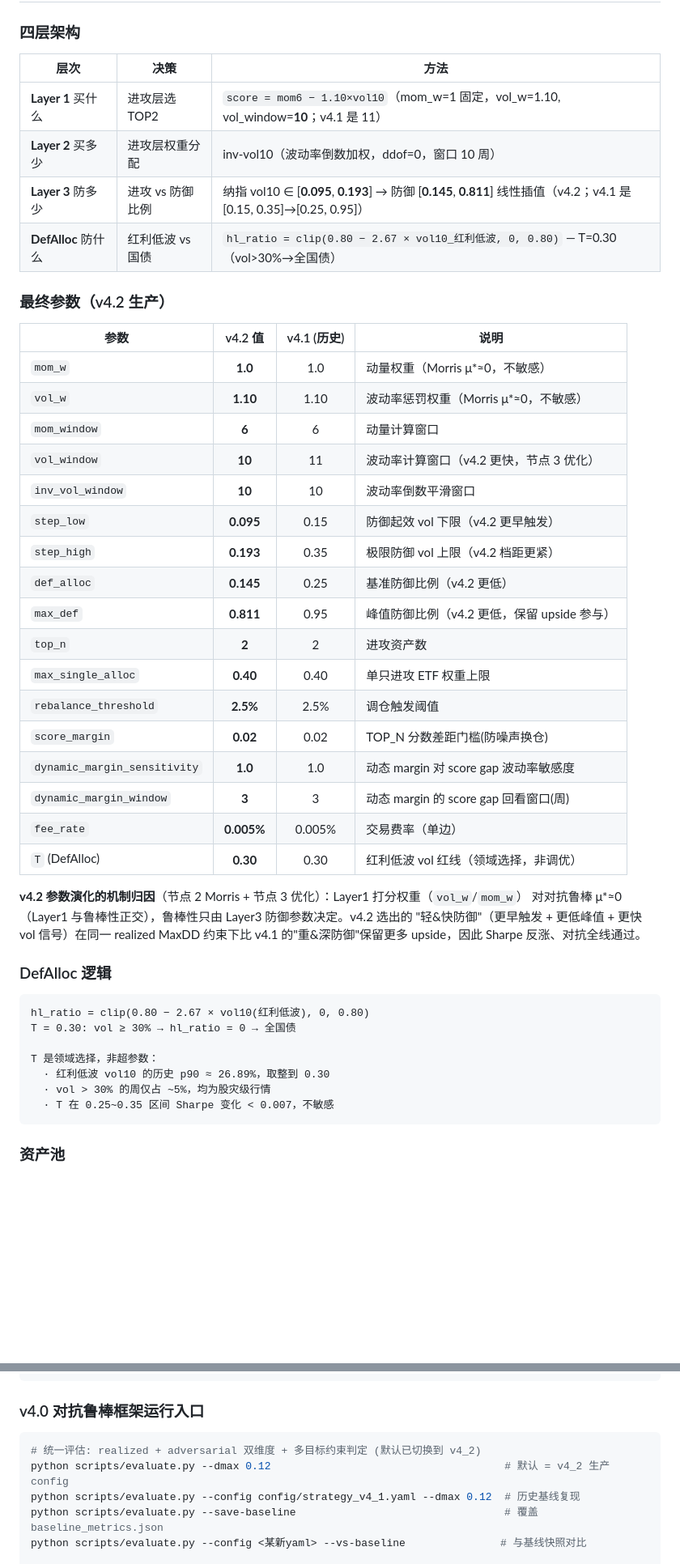
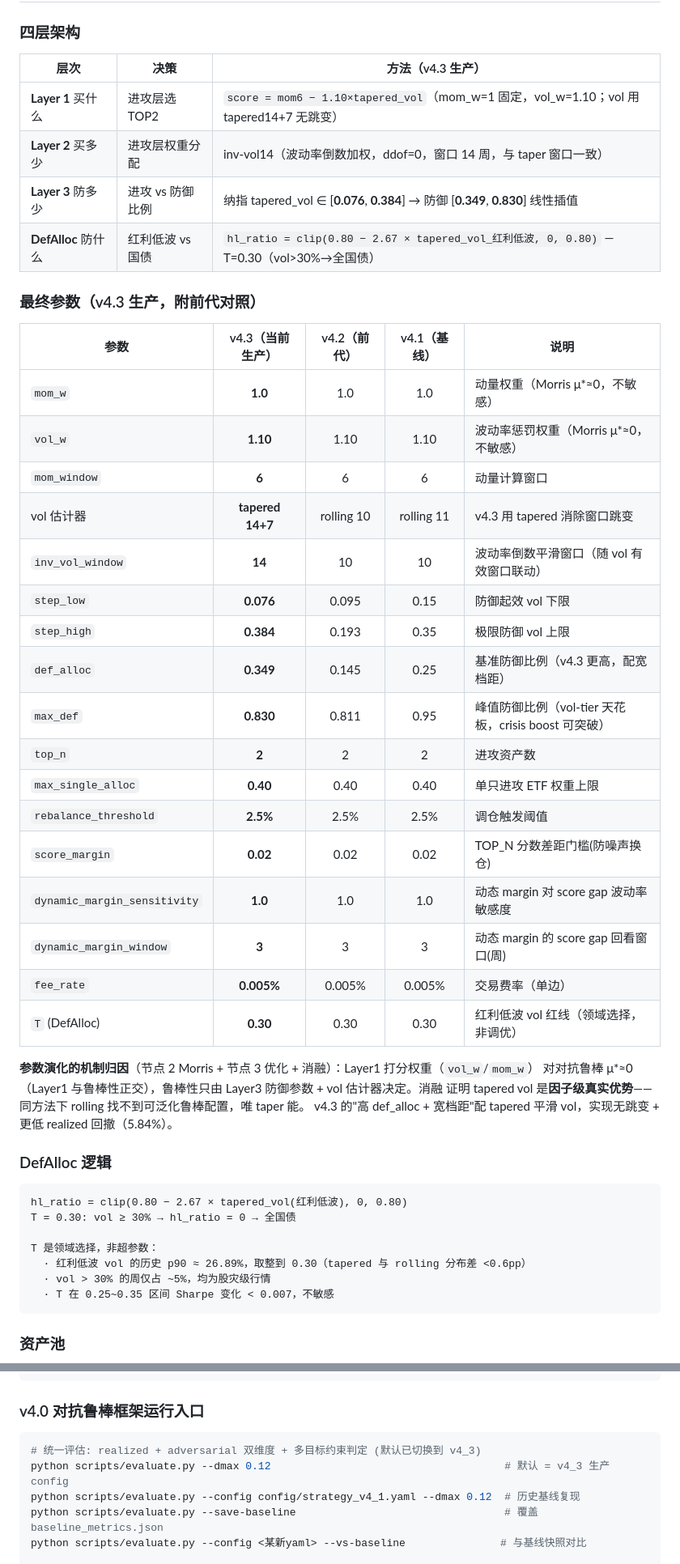
Before and after one commit to jerry4h/claw_etf_strategy, a Markdown page: README.md, 2 parts joined by grey strips. Shown at 81% size. GitHub-like rendering; blank space fills up the shorter version.

Commit message:
docs(v4.3): 修正 README 残留 v4.2 生产表述, 全篇统一到 v4.3
分层编辑遗留的 v4.2/v4.3 矛盾修正:
- 顶部已是 v4.3, 但中部策略原理/最终参数整段仍描述 v4.2(def_alloc0.145/rolling10),
  与顶部矛盾 -> 改为 v4.3 生产值(taper14+7/def_alloc0.349/step_low0.076/step_high0.384/
  max_def0.830/inv_vol14), 三列对照 v4.3(当前)/v4.2(前代)/v4.1(基线)
- 版本小节标题/内容错位修正: 拆成 版本演进(一) v4.1->v4.2 + 版本演进(二) v4.2->v4.3
- 删除过时的 v4.2 与 v4.3 互不支配/并列归档 表述(v4.3 已是唯一默认生产)
- 四层架构/DefAlloc 逻辑 vol 口径 rolling vol10 -> tapered_vol
- 目录结构: 加 strategy_v4_3.yaml 当前生产, v4_2 降前代, v4_1 历史基线
- 运行示例/注意事项 EWMA 那条与末条 v4.2 生产 -> v4.3(tapered vol, 三估计器互斥优先级)
纯文档修正, 无代码/逻辑变更。

````diff
--- a/README.md
+++ b/README.md
@@ -90,48 +90,48 @@ OOS 泛化门** 优化得到。方法学上有两个关键教训（详见 method
 
 ### 四层架构
 
-| 层次 | 决策 | 方法 |
+| 层次 | 决策 | 方法（v4.3 生产） |
 |------|------|------|
-| **Layer 1** 买什么 | 进攻层选 TOP2 | `score = mom6 − 1.10×vol10`（mom_w=1 固定，vol_w=1.10, vol_window=**10**；v4.1 是 11） |
-| **Layer 2** 买多少 | 进攻层权重分配 | inv-vol10（波动率倒数加权，ddof=0，窗口 10 周） |
-| **Layer 3** 防多少 | 进攻 vs 防御比例 | 纳指 vol10 ∈ [**0.095**, **0.193**] → 防御 [**0.145**, **0.811**] 线性插值（v4.2；v4.1 是 [0.15, 0.35]→[0.25, 0.95]） |
-| **DefAlloc** 防什么 | 红利低波 vs 国债 | `hl_ratio = clip(0.80 − 2.67 × vol10_红利低波, 0, 0.80)` — T=0.30（vol>30%→全国债） |
+| **Layer 1** 买什么 | 进攻层选 TOP2 | `score = mom6 − 1.10×tapered_vol`（mom_w=1 固定，vol_w=1.10；vol 用 tapered14+7 无跳变） |
+| **Layer 2** 买多少 | 进攻层权重分配 | inv-vol14（波动率倒数加权，ddof=0，窗口 14 周，与 taper 窗口一致） |
+| **Layer 3** 防多少 | 进攻 vs 防御比例 | 纳指 tapered_vol ∈ [**0.076**, **0.384**] → 防御 [**0.349**, **0.830**] 线性插值 |
+| **DefAlloc** 防什么 | 红利低波 vs 国债 | `hl_ratio = clip(0.80 − 2.67 × tapered_vol_红利低波, 0, 0.80)` — T=0.30（vol>30%→全国债） |
 
-### 最终参数（v4.2 生产）
+### 最终参数（v4.3 生产，附前代对照）
 
-| 参数 | v4.2 值 | v4.1 (历史) | 说明 |
-|------|:--:|:--:|------|
-| `mom_w` | **1.0** | 1.0 | 动量权重（Morris μ*≈0，不敏感） |
-| `vol_w` | **1.10** | 1.10 | 波动率惩罚权重（Morris μ*≈0，不敏感） |
-| `mom_window` | **6** | 6 | 动量计算窗口 |
-| `vol_window` | **10** | 11 | 波动率计算窗口（v4.2 更快，节点 3 优化） |
-| `inv_vol_window` | **10** | 10 | 波动率倒数平滑窗口 |
-| `step_low` | **0.095** | 0.15 | 防御起效 vol 下限（v4.2 更早触发） |
-| `step_high` | **0.193** | 0.35 | 极限防御 vol 上限（v4.2 档距更紧） |
-| `def_alloc` | **0.145** | 0.25 | 基准防御比例（v4.2 更低） |
-| `max_def` | **0.811** | 0.95 | 峰值防御比例（v4.2 更低，保留 upside 参与） |
-| `top_n` | **2** | 2 | 进攻资产数 |
-| `max_single_alloc` | **0.40** | 0.40 | 单只进攻 ETF 权重上限 |
-| `rebalance_threshold` | **2.5%** | 2.5% | 调仓触发阈值 |
-| `score_margin` | **0.02** | 0.02 | TOP_N 分数差距门槛(防噪声换仓) |
-| `dynamic_margin_sensitivity` | **1.0** | 1.0 | 动态 margin 对 score gap 波动率敏感度 |
-| `dynamic_margin_window` | **3** | 3 | 动态 margin 的 score gap 回看窗口(周) |
-| `fee_rate` | **0.005%** | 0.005% | 交易费率（单边） |
-| `T` (DefAlloc) | **0.30** | 0.30 | 红利低波 vol 红线（领域选择，非调优） |
+| 参数 | v4.3（当前生产） | v4.2（前代） | v4.1（基线） | 说明 |
+|------|:--:|:--:|:--:|------|
+| `mom_w` | **1.0** | 1.0 | 1.0 | 动量权重（Morris μ*≈0，不敏感） |
+| `vol_w` | **1.10** | 1.10 | 1.10 | 波动率惩罚权重（Morris μ*≈0，不敏感） |
+| `mom_window` | **6** | 6 | 6 | 动量计算窗口 |
+| vol 估计器 | **tapered 14+7** | rolling 10 | rolling 11 | v4.3 用 tapered 消除窗口跳变 |
+| `inv_vol_window` | **14** | 10 | 10 | 波动率倒数平滑窗口（随 vol 有效窗口联动） |
+| `step_low` | **0.076** | 0.095 | 0.15 | 防御起效 vol 下限 |
+| `step_high` | **0.384** | 0.193 | 0.35 | 极限防御 vol 上限 |
+| `def_alloc` | **0.349** | 0.145 | 0.25 | 基准防御比例（v4.3 更高，配宽档距） |
+| `max_def` | **0.830** | 0.811 | 0.95 | 峰值防御比例（vol-tier 天花板，crisis boost 可突破） |
+| `top_n` | **2** | 2 | 2 | 进攻资产数 |
+| `max_single_alloc` | **0.40** | 0.40 | 0.40 | 单只进攻 ETF 权重上限 |
+| `rebalance_threshold` | **2.5%** | 2.5% | 2.5% | 调仓触发阈值 |
+| `score_margin` | **0.02** | 0.02 | 0.02 | TOP_N 分数差距门槛(防噪声换仓) |
+| `dynamic_margin_sensitivity` | **1.0** | 1.0 | 1.0 | 动态 margin 对 score gap 波动率敏感度 |
+| `dynamic_margin_window` | **3** | 3 | 3 | 动态 margin 的 score gap 回看窗口(周) |
+| `fee_rate` | **0.005%** | 0.005% | 0.005% | 交易费率（单边） |
+| `T` (DefAlloc) | **0.30** | 0.30 | 0.30 | 红利低波 vol 红线（领域选择，非调优） |
 
-**v4.2 参数演化的机制归因**（节点 2 Morris + 节点 3 优化）：Layer1 打分权重（`vol_w`/`mom_w`）
-对对抗鲁棒 μ*≈0（Layer1 与鲁棒性正交），鲁棒性只由 Layer3 防御参数决定。v4.2 选出的
-"轻&快防御"（更早触发 + 更低峰值 + 更快 vol 信号）在同一 realized MaxDD 约束下比 v4.1
-的"重&深防御"保留更多 upside，因此 Sharpe 反涨、对抗全线通过。
+**参数演化的机制归因**（节点 2 Morris + 节点 3 优化 + 消融）：Layer1 打分权重（`vol_w`/`mom_w`）
+对对抗鲁棒 μ*≈0（Layer1 与鲁棒性正交），鲁棒性只由 Layer3 防御参数 + vol 估计器决定。消融
+证明 tapered vol 是**因子级真实优势**——同方法下 rolling 找不到可泛化鲁棒配置，唯 taper 能。
+v4.3 的"高 def_alloc + 宽档距"配 tapered 平滑 vol，实现无跳变 + 更低 realized 回撤（5.84%）。
 
 ### DefAlloc 逻辑
 
 ```
-hl_ratio = clip(0.80 − 2.67 × vol10(红利低波), 0, 0.80)
+hl_ratio = clip(0.80 − 2.67 × tapered_vol(红利低波), 0, 0.80)
 T = 0.30: vol ≥ 30% → hl_ratio = 0 → 全国债
 
 T 是领域选择，非超参数：
-  · 红利低波 vol10 的历史 p90 ≈ 26.89%，取整到 0.30
+  · 红利低波 vol 的历史 p90 ≈ 26.89%，取整到 0.30（tapered 与 rolling 分布差 <0.6pp）
   · vol > 30% 的周仅占 ~5%，均为股灾级行情
   · T 在 0.25~0.35 区间 Sharpe 变化 < 0.007，不敏感
 ```
@@ -284,8 +285,8 @@ python scripts/update_etf_data_tushare.py
 ### v4.0 对抗鲁棒框架运行入口
 
 ```bash
-# 统一评估: realized + adversarial 双维度 + 多目标约束判定 (默认已切换到 v4_2)
-python scripts/evaluate.py --dmax 0.12                                     # 默认 = v4_2 生产 config
+# 统一评估: realized + adversarial 双维度 + 多目标约束判定 (默认已切换到 v4_3)
+python scripts/evaluate.py --dmax 0.12                                     # 默认 = v4_3 生产 config
 python scripts/evaluate.py --config config/strategy_v4_1.yaml --dmax 0.12  # 历史基线复现
 python scripts/evaluate.py --save-baseline                                 # 覆盖 baseline_metrics.json
 python scripts/evaluate.py --config <某新yaml> --vs-baseline               # 与基线快照对比
````
Also changed, not shown: other parts of README.md (+9 -7 lines).
